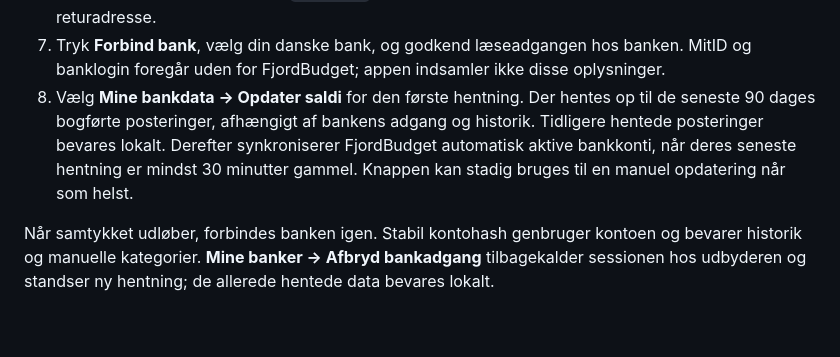
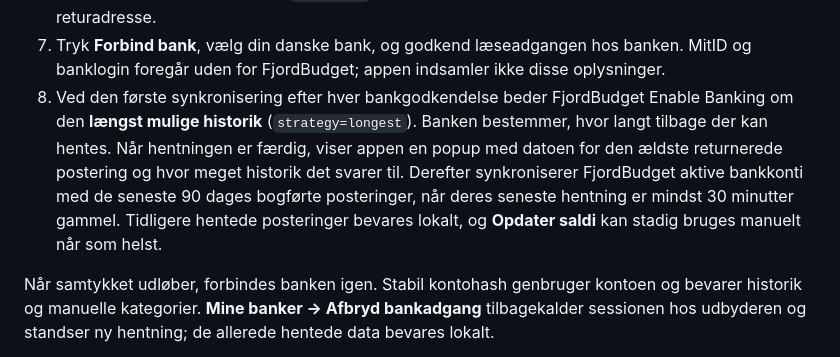
Before and after one commit to qlerup/fjordbudget, a Markdown page: README.md, the part around the change. Drawn GitHub-style; blank space fills up the shorter version.

Commit message:
Document longest available bank history import

```diff
--- a/README.md
+++ b/README.md
@@ -78,11 +78,13 @@ DELETE bruges kun til at afbryde et læsesamtykke.
    gennem bankens returadresse.
 7. Tryk **Forbind bank**, vælg din danske bank, og godkend læseadgangen hos banken.
    MitID og banklogin foregår uden for FjordBudget; appen indsamler ikke disse oplysninger.
-8. Vælg **Mine bankdata → Opdater saldi** for den første hentning. Der hentes op til
-   de seneste 90 dages bogførte posteringer, afhængigt af bankens adgang og historik.
-   Tidligere hentede posteringer bevares lokalt. Derefter synkroniserer FjordBudget
-   automatisk aktive bankkonti, når deres seneste hentning er mindst 30 minutter gammel.
-   Knappen kan stadig bruges til en manuel opdatering når som helst.
+8. Ved den første synkronisering efter hver bankgodkendelse beder FjordBudget Enable Banking
+   om den **længst mulige historik** (`strategy=longest`). Banken bestemmer, hvor langt tilbage
+   der kan hentes. Når hentningen er færdig, viser appen en popup med datoen for den ældste
+   returnerede postering og hvor meget historik det svarer til. Derefter synkroniserer
+   FjordBudget aktive bankkonti med de seneste 90 dages bogførte posteringer, når deres
+   seneste hentning er mindst 30 minutter gammel. Tidligere hentede posteringer bevares lokalt,
+   og **Opdater saldi** kan stadig bruges manuelt når som helst.
 
 Når samtykket udløber, forbindes banken igen. Stabil kontohash genbruger kontoen
 og bevarer historik og manuelle kategorier. **Mine banker → Afbryd bankadgang**
```
